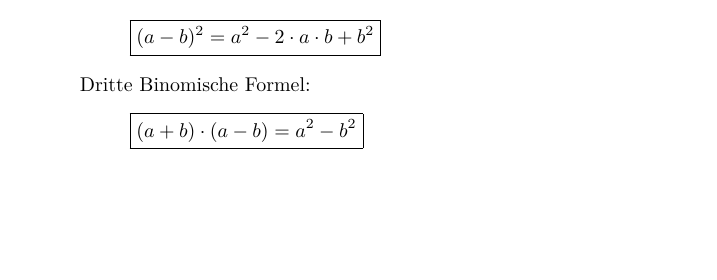
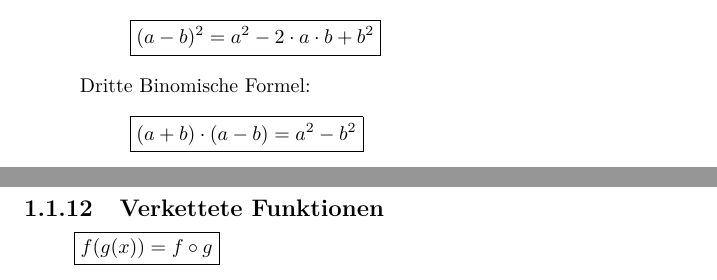
Before and after one commit to fosa/fosamath, a LaTeX book (fosa_main_tinspire.tex, which reads rechenregeln.tex): part of page 16 of 53 before the commit and two parts of pages 16 and 17 of 53 after it, the two joined at a grey line, cut so that both start at the same text, the shorter picture padded with empty space. Compiled offline with pdfLaTeX.

Commit message:
Schreibweise verkettete Funktionen (#15)

```diff
--- a/rechenregeln.tex
+++ b/rechenregeln.tex
@@ -80,3 +80,6 @@ Erste Binomische Formel:
 \[ \boxed{(a + b)^2 = a^2 + 2 \cdot a \cdot b + b^2} \]Zweite Binomische Formel:
 \[ \boxed{(a - b)^2 = a^2 - 2 \cdot a \cdot b + b^2} \]Dritte Binomische Formel:
 \[ \boxed{(a + b) \cdot (a - b) = a^2 - b^2} \]
+
+\subsection{Verkettete Funktionen}
+\[ \boxed{f(g(x)) = f \circ g} \]
```
